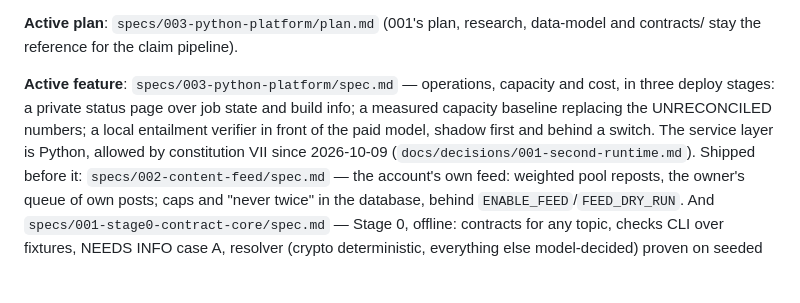
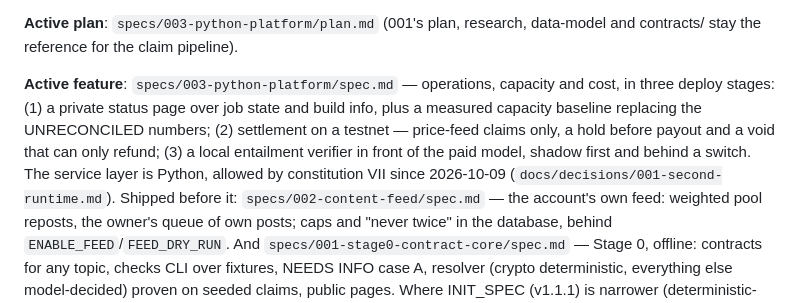
Before and after one commit to lemind/vaticeno, a Markdown page: CLAUDE.md, the part around the change. GitHub-like rendering; blank space fills up the shorter version.

```diff
--- a/CLAUDE.md
+++ b/CLAUDE.md
@@ -6,9 +6,11 @@
 **Active plan**: `specs/003-python-platform/plan.md` (001's plan, research, data-model and contracts/ stay the reference for the claim pipeline).
 
 **Active feature**: `specs/003-python-platform/spec.md` — operations, capacity and cost, in three deploy
-stages: a private status page over job state and build info; a measured capacity baseline replacing the
-UNRECONCILED numbers; a local entailment verifier in front of the paid model, shadow first and behind a
-switch. The service layer is Python, allowed by constitution VII since 2026-10-09 (`docs/decisions/001-second-runtime.md`).
+stages: (1) a private status page over job state and build info, plus a measured capacity baseline
+replacing the UNRECONCILED numbers; (2) settlement on a testnet — price-feed claims only, a hold before
+payout and a void that can only refund; (3) a local entailment verifier in front of the paid model, shadow
+first and behind a switch. The service layer is Python, allowed by constitution VII since 2026-10-09
+(`docs/decisions/001-second-runtime.md`).
 Shipped before it: `specs/002-content-feed/spec.md` — the account's own feed: weighted pool reposts, the
 owner's queue of own posts; caps and "never twice" in the database, behind
 `ENABLE_FEED`/`FEED_DRY_RUN`. And `specs/001-stage0-contract-core/spec.md` — Stage 0, offline: contracts for any
```
Also changed, not shown: specs/002-content-feed/spec.md (+4 -3 lines), specs/003-python-platform/data-model.md (+5 -2 lines).
